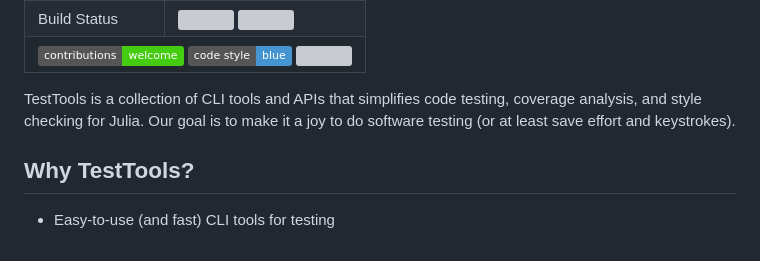
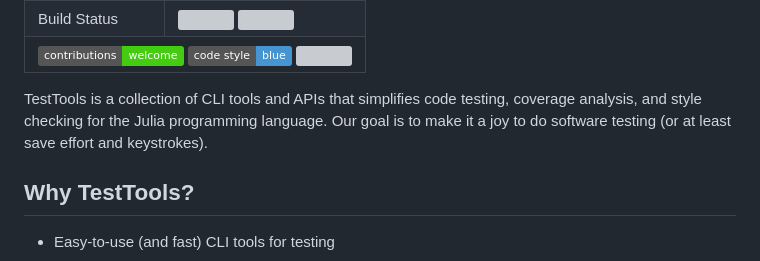
Before and after one commit to velexi-research/TestTools.jl, a Markdown page: README.md, the part around the change. Rendered like a GitHub page; badges without logos; grey boxes are pictures that could not be loaded.

Commit message:
Polish package documentation.

```diff
--- a/README.md
+++ b/README.md
@@ -32,8 +32,8 @@
 [------------------------------------- BADGES: END -------------------------------------]: #
 
 TestTools is a collection of CLI tools and APIs that simplifies code testing, coverage
-analysis, and style checking for Julia. Our goal is to make it a joy to do software testing
-(or at least save effort and keystrokes).
+analysis, and style checking for the Julia programming language. Our goal is to make it a
+joy to do software testing (or at least save effort and keystrokes).
 
 
 ## Why TestTools?
```
Also changed, not shown: 1 other file.
